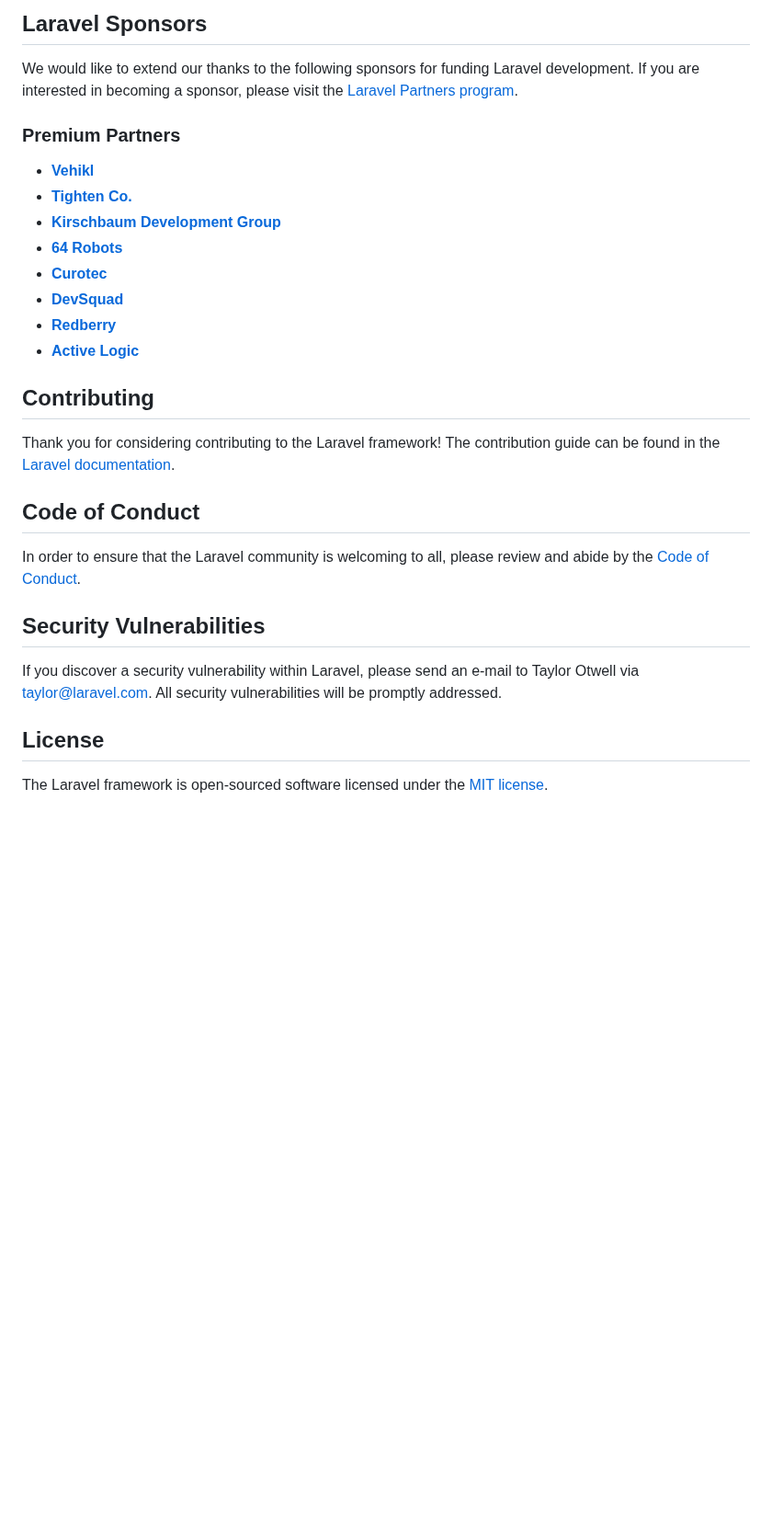
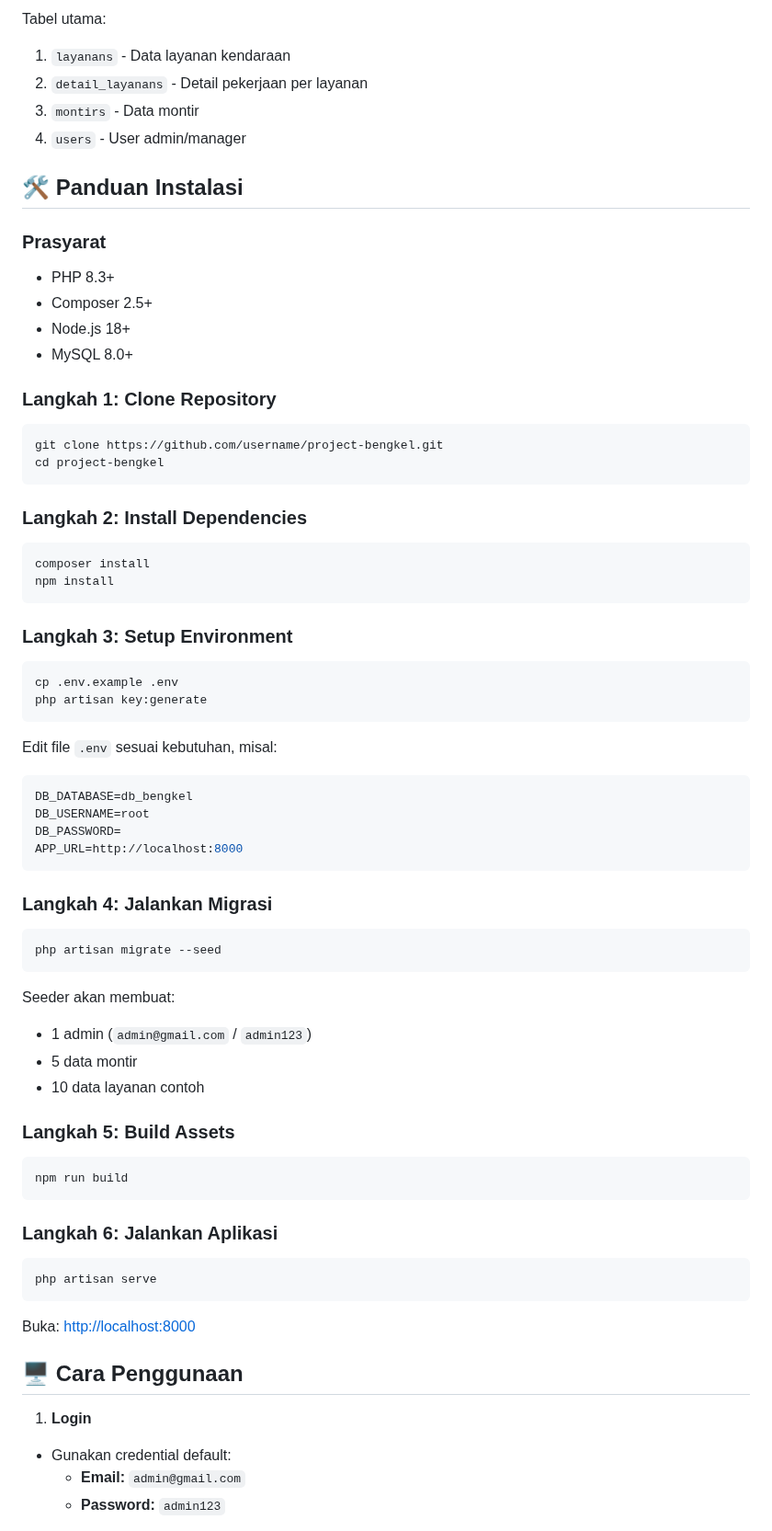
Before and after one commit to Ferdyrahman2001/uas_servicekendaraan, a Markdown page: README.md, the part around one of its changes. Shown at 92% size. Rendered like a GitHub page; blank space fills up the shorter version.

````diff
--- a/README.md
+++ b/README.md
@@ -31,31 +41,81 @@ If you don't feel like reading, [Laracasts](https://laracasts.com) can help. Lar
 
-## Laravel Sponsors
+Tabel utama:
 
-We would like to extend our thanks to the following sponsors for funding Laravel development. If you are interested in becoming a sponsor, please visit the [Laravel Partners program](https://partners.laravel.com).
+1. `layanans` - Data layanan kendaraan
+2. `detail_layanans` - Detail pekerjaan per layanan
+3. `montirs` - Data montir
+4. `users` - User admin/manager
 
-### Premium Partners
+## 🛠️ Panduan Instalasi
 
-- **[Vehikl](https://vehikl.com)**
-- **[Tighten Co.](https://tighten.co)**
-- **[Kirschbaum Development Group](https://kirschbaumdevelopment.com)**
-- **[64 Robots](https://64robots.com)**
-- **[Curotec](https://www.curotec.com/services/technologies/laravel)**
-- **[DevSquad](https://devsquad.com/hire-laravel-developers)**
-- **[Redberry](https://redberry.international/laravel-development)**
-- **[Active Logic](https://activelogic.com)**
+### Prasyarat
 
-## Contributing
+-   PHP 8.3+
+-   Composer 2.5+
+-   Node.js 18+
+-   MySQL 8.0+
 
-Thank you for considering contributing to the Laravel framework! The contribution guide can be found in the [Laravel documentation](https://laravel.com/docs/contributions).
+### Langkah 1: Clone Repository
 
-## Code of Conduct
+```bash
+git clone https://github.com/username/project-bengkel.git
+cd project-bengkel
+```
 
-In order to ensure that the Laravel community is welcoming to all, please review and abide by the [Code of Conduct](https://laravel.com/docs/contributions#code-of-conduct).
+### Langkah 2: Install Dependencies
 
-## Security Vulnerabilities
+```bash
+composer install
+npm install
+```
 
-If you discover a security vulnerability within Laravel, please send an e-mail to Taylor Otwell via [taylor@laravel.com](mailto:taylor@laravel.com). All security vulnerabilities will be promptly addressed.
+### Langkah 3: Setup Environment
 
-## License
+```bash
+cp .env.example .env
+php artisan key:generate
+```
 
-The Laravel framework is open-sourced software licensed under the [MIT license](https://opensource.org/licenses/MIT).
+Edit file `.env` sesuai kebutuhan, misal:
+
+```env
+DB_DATABASE=db_bengkel
+DB_USERNAME=root
+DB_PASSWORD=
+APP_URL=http://localhost:8000
+```
+
+### Langkah 4: Jalankan Migrasi
+
+```bash
+php artisan migrate --seed
+```
+
+Seeder akan membuat:
+
+-   1 admin (`admin@gmail.com` / `admin123`)
+-   5 data montir
+-   10 data layanan contoh
+
+### Langkah 5: Build Assets
+
+```bash
+npm run build
+```
+
+### Langkah 6: Jalankan Aplikasi
+
+```bash
+php artisan serve
+```
+
+Buka: [http://localhost:8000](http://localhost:8000)
+
+## 🖥️ Cara Penggunaan
+
+1. **Login**
+
+-   Gunakan credential default:
+    -   **Email:** `admin@gmail.com`
+    -   **Password:** `admin123`
+
````
Also changed, not shown: other parts of README.md (+64 -21 lines).
